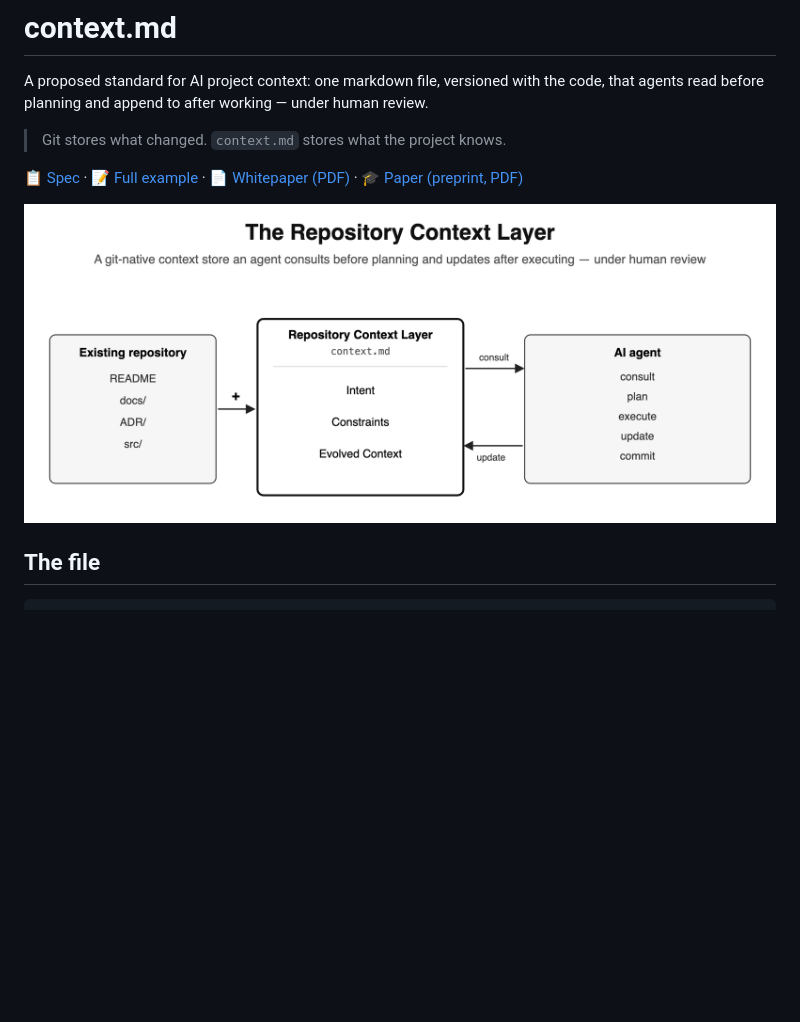
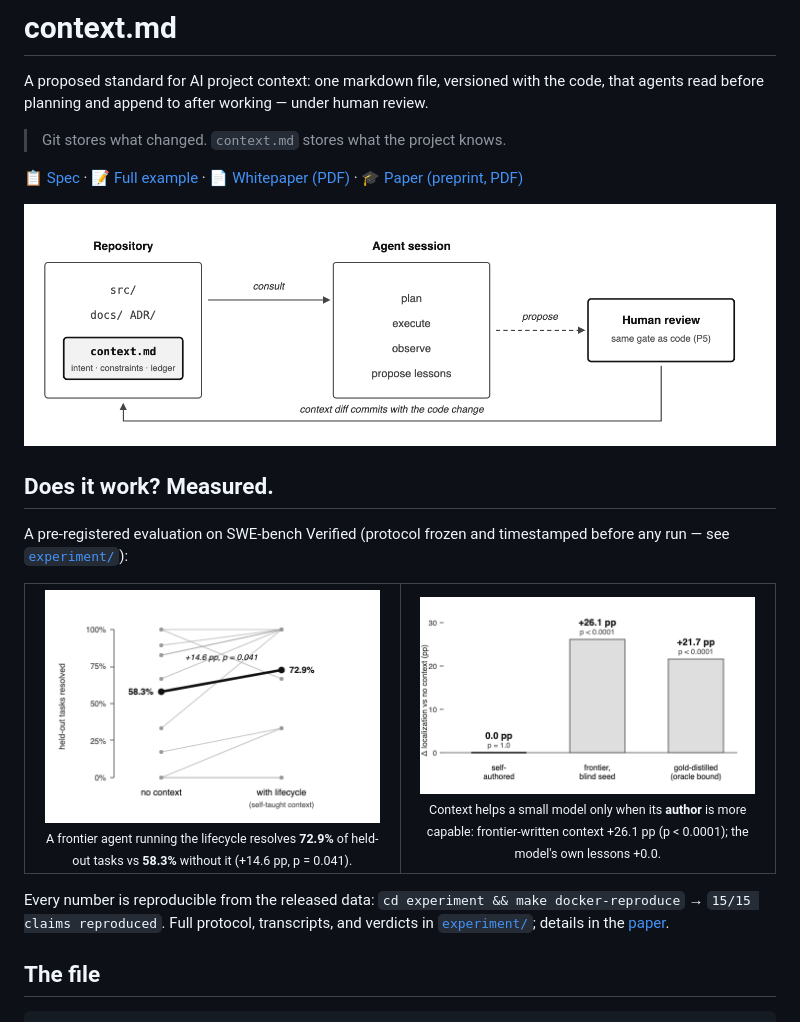
Before and after one commit to getmetatron/context-md, a Markdown page: README.md, the part around the change. Rendered like a GitHub page; pictures changed too: whitepaper/figure2-lifecycle-effect.png (added), whitepaper/figure3-capability-gradient.png (added), whitepaper/repository-context-layer-figure1.png; blank space fills up the shorter version.

Commit message:
README: measured-results section with lifecycle and capability-gradient figures
Adds the two evaluation figures (PNG + SVG sources) alongside the
regenerated architecture figure, with the one-command reproduction
pointer to experiment/.

```diff
--- a/README.md
+++ b/README.md
@@ -9,6 +9,25 @@ A proposed standard for AI project context: one markdown file, versioned with th
 <p align="center">
   <img src="whitepaper/repository-context-layer-figure1.png" alt="The Repository Context Layer: a git-native context store an agent consults before planning and updates after executing, under human review. It sits alongside a repository's existing artifacts (README, docs, ADRs, src); the agent consults it and proposes reviewed updates." width="100%" />
 </p>
+
+## Does it work? Measured.
+
+A pre-registered evaluation on SWE-bench Verified (protocol frozen and timestamped before any run — see [`experiment/`](experiment/)):
+
+<table>
+<tr>
+<td width="50%" align="center">
+  <img src="whitepaper/figure2-lifecycle-effect.png" alt="Slopegraph: a frontier agent resolves 72.9% of held-out constraint-sharing tasks with the consult-execute-learn-promote lifecycle vs 58.3% without it (+14.6pp, p=0.041), across 11 constraint groups." width="96%"/><br/>
+  <sub>A frontier agent running the lifecycle resolves <b>72.9%</b> of held-out tasks vs <b>58.3%</b> without it (+14.6&nbsp;pp, p&nbsp;=&nbsp;0.041).</sub>
+</td>
+<td width="50%" align="center">
+  <img src="whitepaper/figure3-capability-gradient.png" alt="Bar chart: an 8B local model's localization improves +26.1pp with frontier-authored context and +21.7pp with gold-distilled context (both p<0.0001), but +0.0pp with its own self-authored lessons." width="96%"/><br/>
+  <sub>Context helps a small model only when its <b>author</b> is more capable: frontier-written context +26.1&nbsp;pp (p&nbsp;&lt;&nbsp;0.0001); the model's own lessons +0.0.</sub>
+</td>
+</tr>
+</table>
+
+Every number is reproducible from the released data: `cd experiment && make docker-reproduce` → `15/15 claims reproduced`. Full protocol, transcripts, and verdicts in [`experiment/`](experiment/); details in the [paper](whitepaper/repository-context-layer-paper.pdf).
 
 ## The file
 
```
Also changed, not shown: 3 other files.
